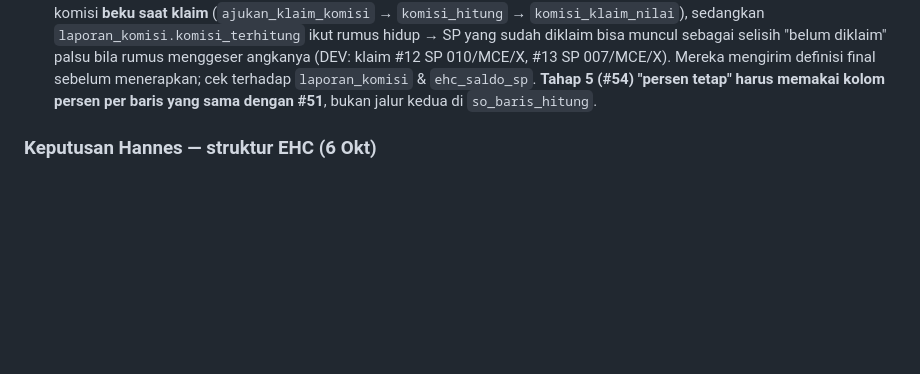
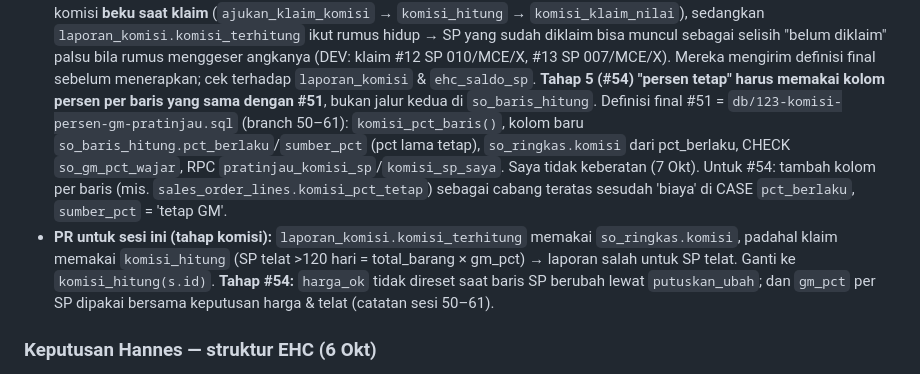
Before and after one commit to hanneslowan-max/RHJ-Website, a Markdown page: HANDOFF.md, the part around the change. Drawn GitHub-style; blank space fills up the shorter version.

Commit message:
docs: HANDOFF — definisi final #51 (db/123) disetujui dari sisi EHC; PR laporan_komisi SP telat & harga_ok di putuskan_ubah
Claude-Session: https://claude.ai/code/session_01AWPMAWgbLCoULbHsRgrHzj

```diff
--- a/HANDOFF.md
+++ b/HANDOFF.md
@@ -25,6 +25,15 @@ Baca dulu `ATURAN.md` (aturan kerja: uji tabrakan dulu, lapor + rekomendasi, Han
   "belum diklaim" palsu bila rumus menggeser angkanya (DEV: klaim #12 SP 010/MCE/X, #13 SP 007/MCE/X). Mereka
   mengirim definisi final sebelum menerapkan; cek terhadap `laporan_komisi` & `ehc_saldo_sp`. **Tahap 5 (#54)
   "persen tetap" harus memakai kolom persen per baris yang sama dengan #51**, bukan jalur kedua di `so_baris_hitung`.
+  Definisi final #51 = `db/123-komisi-persen-gm-pratinjau.sql` (branch 50–61): `komisi_pct_baris()`, kolom baru
+  `so_baris_hitung.pct_berlaku`/`sumber_pct` (pct lama tetap), `so_ringkas.komisi` dari pct_berlaku, CHECK
+  `so_gm_pct_wajar`, RPC `pratinjau_komisi_sp`/`komisi_sp_saya`. Saya tidak keberatan (7 Okt). Untuk #54: tambah
+  kolom per baris (mis. `sales_order_lines.komisi_pct_tetap`) sebagai cabang teratas sesudah 'biaya' di CASE
+  `pct_berlaku`, `sumber_pct` = 'tetap GM'.
+- **PR untuk sesi ini (tahap komisi):** `laporan_komisi.komisi_terhitung` memakai `so_ringkas.komisi`, padahal klaim
+  memakai `komisi_hitung` (SP telat >120 hari = total_barang × gm_pct) → laporan salah untuk SP telat. Ganti ke
+  `komisi_hitung(s.id)`. **Tahap #54:** `harga_ok` tidak direset saat baris SP berubah lewat `putuskan_ubah`; dan
+  `gm_pct` per SP dipakai bersama keputusan harga & telat (catatan sesi 50–61).
 
 ### Keputusan Hannes — struktur EHC (6 Okt)
 - EHC = budget entertain customer yang disisihkan di SP; akun terpisah dari penjualan.
```
